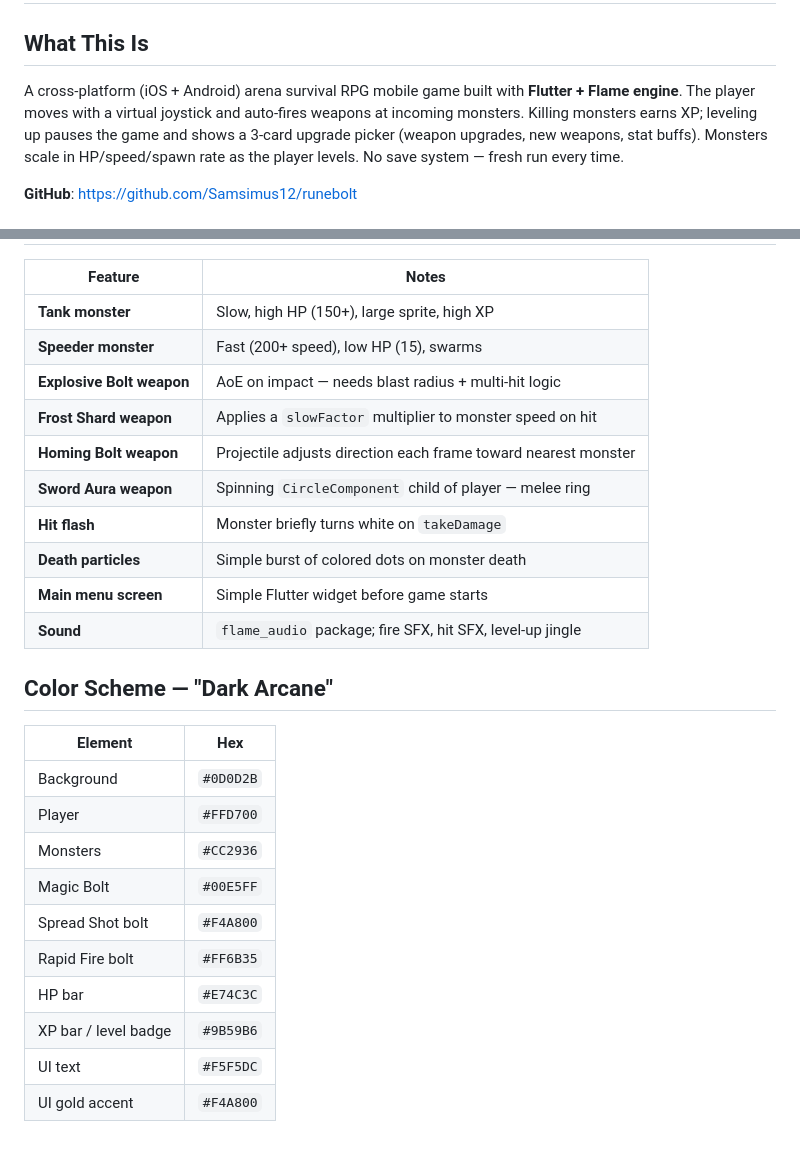
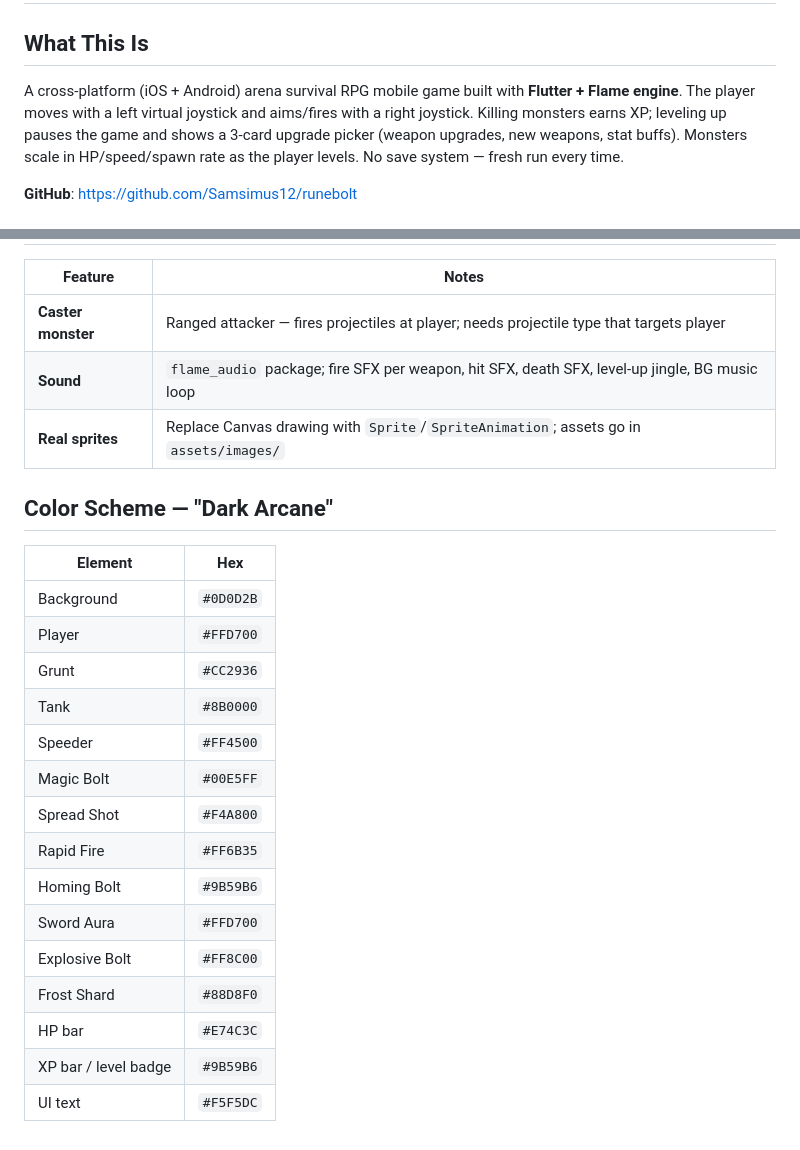
Before and after one commit to Samsimus12/novabolt, a Markdown page: CLAUDE.md, 2 parts joined by grey strips. GitHub-like rendering.

```diff
--- a/CLAUDE.md
+++ b/CLAUDE.md
@@ -2,7 +2,7 @@
 
 ## What This Is
 A cross-platform (iOS + Android) arena survival RPG mobile game built with **Flutter + Flame engine**.
-The player moves with a virtual joystick and auto-fires weapons at incoming monsters. Killing monsters
+The player moves with a left virtual joystick and aims/fires with a right joystick. Killing monsters
 earns XP; leveling up pauses the game and shows a 3-card upgrade picker (weapon upgrades, new weapons,
 stat buffs). Monsters scale in HP/speed/spawn rate as the player levels. No save system — fresh run every time.
 
@@ -135,27 +135,25 @@ Grunts spawn from a random screen edge. Interval: 3s (lvl 1–2) → 2s (3–4)
 
 | Feature | Notes |
 |---|---|
-| **Tank monster** | Slow, high HP (150+), large sprite, high XP |
-| **Speeder monster** | Fast (200+ speed), low HP (15), swarms |
-| **Explosive Bolt weapon** | AoE on impact — needs blast radius + multi-hit logic |
-| **Frost Shard weapon** | Applies a `slowFactor` multiplier to monster speed on hit |
-| **Homing Bolt weapon** | Projectile adjusts direction each frame toward nearest monster |
-| **Sword Aura weapon** | Spinning `CircleComponent` child of player — melee ring |
-| **Hit flash** | Monster briefly turns white on `takeDamage` |
-| **Death particles** | Simple burst of colored dots on monster death |
-| **Main menu screen** | Simple Flutter widget before game starts |
-| **Sound** | `flame_audio` package; fire SFX, hit SFX, level-up jingle |
+| **Caster monster** | Ranged attacker — fires projectiles at player; needs projectile type that targets player |
+| **Sound** | `flame_audio` package; fire SFX per weapon, hit SFX, death SFX, level-up jingle, BG music loop |
+| **Real sprites** | Replace Canvas drawing with `Sprite`/`SpriteAnimation`; assets go in `assets/images/` |
 
 ## Color Scheme — "Dark Arcane"
 | Element | Hex |
 |---|---|
 | Background | `#0D0D2B` |
 | Player | `#FFD700` |
-| Monsters | `#CC2936` |
+| Grunt | `#CC2936` |
+| Tank | `#8B0000` |
+| Speeder | `#FF4500` |
 | Magic Bolt | `#00E5FF` |
-| Spread Shot bolt | `#F4A800` |
-| Rapid Fire bolt | `#FF6B35` |
+| Spread Shot | `#F4A800` |
+| Rapid Fire | `#FF6B35` |
+| Homing Bolt | `#9B59B6` |
+| Sword Aura | `#FFD700` |
+| Explosive Bolt | `#FF8C00` |
+| Frost Shard | `#88D8F0` |
 | HP bar | `#E74C3C` |
 | XP bar / level badge | `#9B59B6` |
 | UI text | `#F5F5DC` |
-| UI gold accent | `#F4A800` |
```
Also changed, not shown: other parts of CLAUDE.md (+63 -63 lines).
